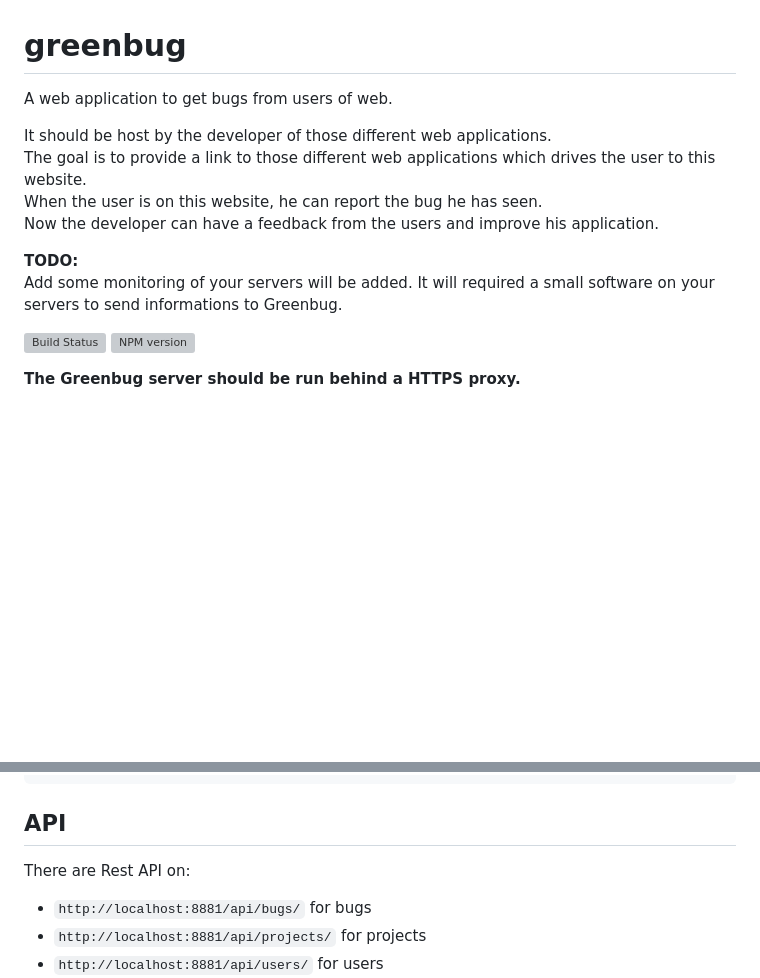
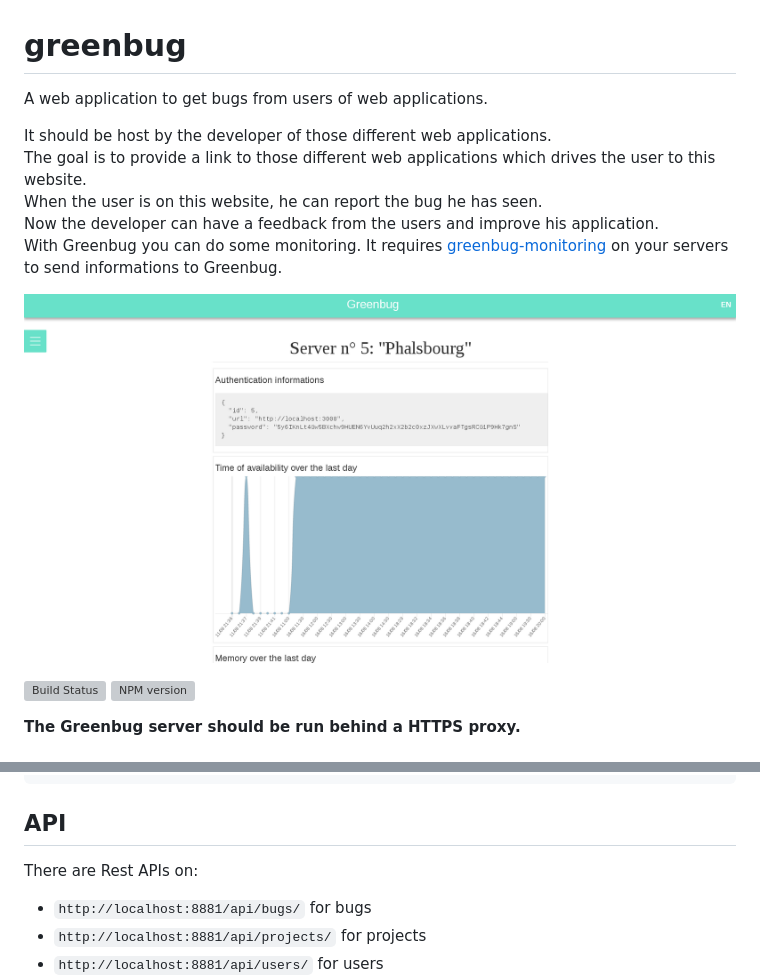
Before and after one commit to cedced19/greenbug, a Markdown page: README.md, 2 parts joined by grey strips. Drawn GitHub-style; pictures changed too: demo.png (added); blank space fills up the shorter version; grey boxes are pictures that could not be loaded.

```diff
--- a/README.md
+++ b/README.md
@@ -1,13 +1,13 @@
 # greenbug
-A web application to get bugs from users of web.
+A web application to get bugs from users of web applications.
 
 It should be host by the developer of those different web applications.
 The goal is to provide a link to those different web applications which drives the user to this website.
 When the user is on this website, he can report the bug he has seen.
 Now the developer can have a feedback from the users and improve his application.
+With Greenbug you can do some monitoring. It requires [greenbug-monitoring](https://githug.com/cedced19/greenbug-monitoring) on your servers to send informations to Greenbug.
 
-__TODO:__
-Add some monitoring of your servers will be added. It will required a small software on your servers to send informations to Greenbug.
+![Demo](demo.png)
 
 [![Build Status](https://travis-ci.org/cedced19/greenbug.svg)](https://travis-ci.org/cedced19/greenbug)
 [![NPM version](https://badge.fury.io/js/greenbug.svg)](http://badge.fury.io/js/greenbug)
@@ -37,7 +37,7 @@ $ npm start --production
 
 ## API
 
-There are Rest API on:
+There are Rest APIs on:
 * `http://localhost:8881/api/bugs/` for bugs
 * `http://localhost:8881/api/projects/` for projects
 * `http://localhost:8881/api/users/` for users
```
Also changed, not shown: 8 other files.
